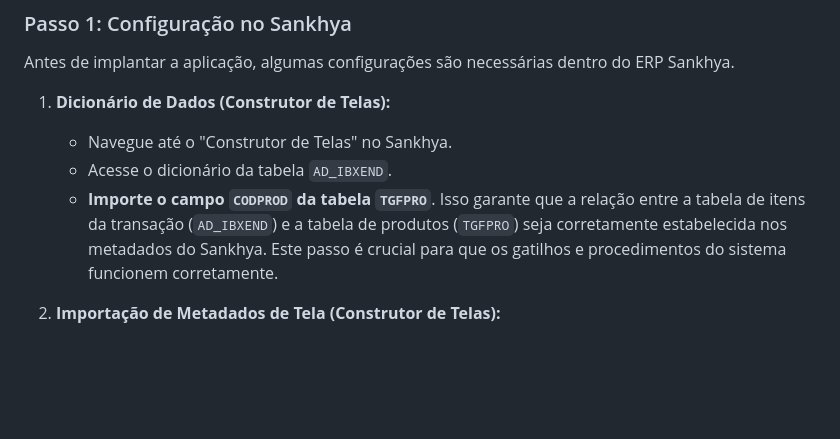
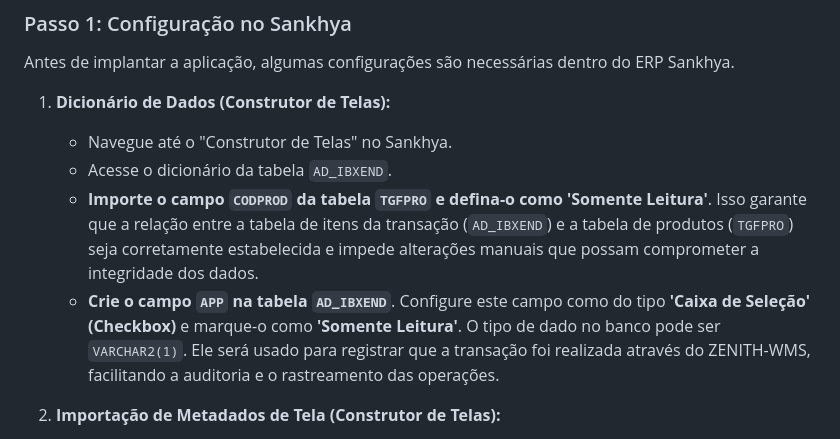
Before and after one commit to robertocjunior/ZENITH-WMS, a Markdown page: README.md, the part around the change. Rendered like a GitHub page; blank space fills up the shorter version.

```diff
--- a/README.md
+++ b/README.md
@@ -45,7 +45,8 @@ Antes de implantar a aplicação, algumas configurações são necessárias dent
 1.  **Dicionário de Dados (Construtor de Telas):**
     *   Navegue até o "Construtor de Telas" no Sankhya.
     *   Acesse o dicionário da tabela `AD_IBXEND`.
-    *   **Importe o campo `CODPROD` da tabela `TGFPRO`**. Isso garante que a relação entre a tabela de itens da transação (`AD_IBXEND`) e a tabela de produtos (`TGFPRO`) seja corretamente estabelecida nos metadados do Sankhya. Este passo é crucial para que os gatilhos e procedimentos do sistema funcionem corretamente.
+    *   **Importe o campo `CODPROD` da tabela `TGFPRO` e defina-o como 'Somente Leitura'**. Isso garante que a relação entre a tabela de itens da transação (`AD_IBXEND`) e a tabela de produtos (`TGFPRO`) seja corretamente estabelecida e impede alterações manuais que possam comprometer a integridade dos dados.
+    *   **Crie o campo `APP` na tabela `AD_IBXEND`**. Configure este campo como do tipo **'Caixa de Seleção' (Checkbox)** e marque-o como **'Somente Leitura'**. O tipo de dado no banco pode ser `VARCHAR2(1)`. Ele será usado para registrar que a transação foi realizada através do ZENITH-WMS, facilitando a auditoria e o rastreamento das operações.
 
 2.  **Importação de Metadados de Tela (Construtor de Telas):**
     *   O projeto requer telas e configurações personalizadas no Sankhya. Você deve **importar os arquivos de metadados** localizados na pasta **`Telas Sankhya`** (esta pasta deve ser fornecida junto com o código-fonte do projeto) para o "Construtor de Telas".
```
